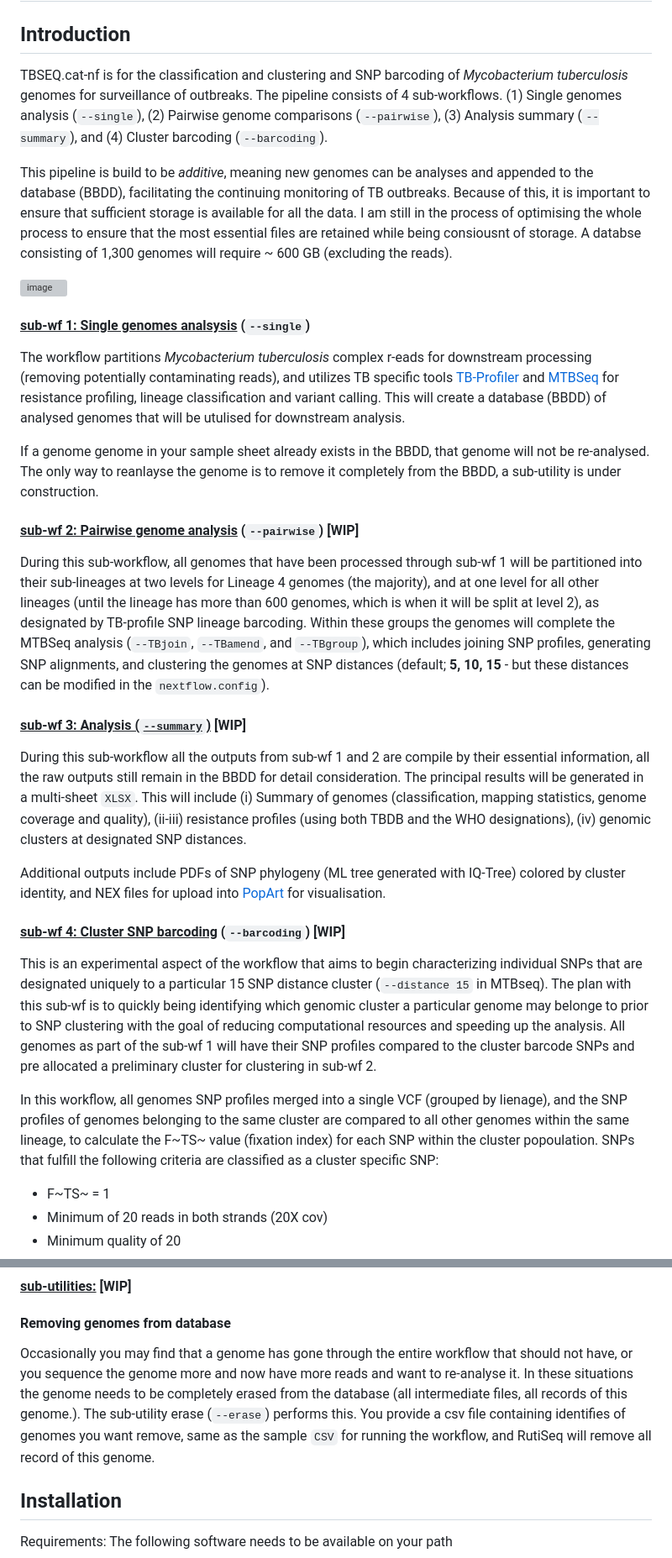
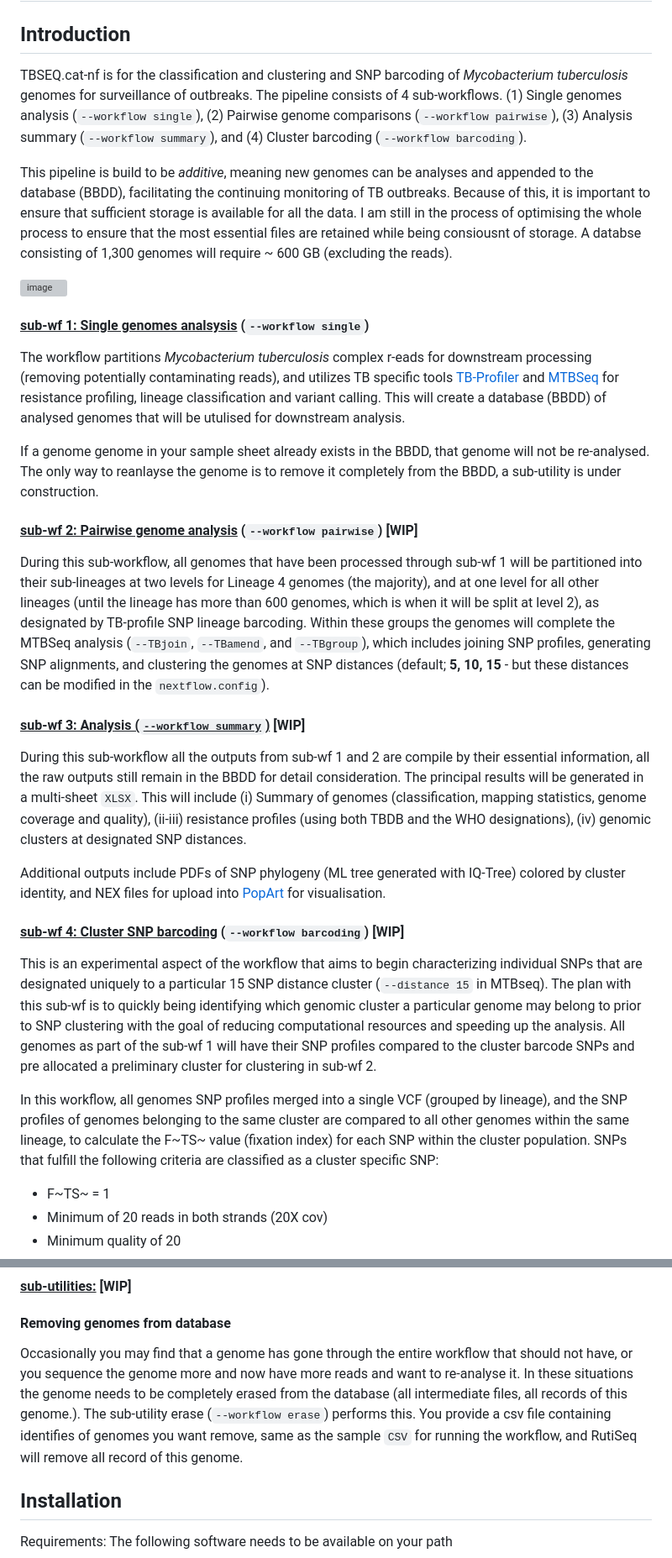
Before and after one commit to phesketh-igtp/RutiSeq-nf, a Markdown page: README.md, 2 parts joined by grey strips. Shown: that part at 84% size. Drawn GitHub-style; grey boxes are pictures that could not be loaded.

```diff
--- a/README.md
+++ b/README.md
@@ -2,29 +2,29 @@
 
 ## Introduction
 
-TBSEQ.cat-nf is for the classification and clustering and SNP barcoding of *Mycobacterium tuberculosis* genomes for surveillance of outbreaks. The pipeline consists of 4 sub-workflows. (1) Single genomes analysis (<code>--single</code>), (2) Pairwise genome comparisons (<code>--pairwise</code>), (3) Analysis summary (<code>--summary</code>), and (4) Cluster barcoding (<code>--barcoding</code>).
+TBSEQ.cat-nf is for the classification and clustering and SNP barcoding of *Mycobacterium tuberculosis* genomes for surveillance of outbreaks. The pipeline consists of 4 sub-workflows. (1) Single genomes analysis (<code>--workflow single</code>), (2) Pairwise genome comparisons (<code>--workflow pairwise</code>), (3) Analysis summary (<code>--workflow summary</code>), and (4) Cluster barcoding (<code>--workflow barcoding</code>).
 
 This pipeline is build to be *additive*, meaning new genomes can be analyses and appended to the database (BBDD), facilitating the continuing monitoring of TB outbreaks. Because of this, it is important to ensure that sufficient storage is available for all the data. I am still in the process of optimising the whole process to ensure that the most essential files are retained while being consiousnt of storage. A databse consisting of 1,300 genomes will require ~ 600 GB (excluding the reads).
 
 ![image](png/pipeline.png)
 
-#### <u>sub-wf 1: Single genomes analsysis</u> (<code>--single</code>)
+#### <u>sub-wf 1: Single genomes analsysis</u> (<code>--workflow single</code>)
 The workflow partitions *Mycobacterium tuberculosis* complex r-eads for downstream processing (removing potentially contaminating reads), and utilizes TB specific tools [TB-Profiler](https://github.com/jodyphelan/TBProfiler) and [MTBSeq](https://github.com/ngs-fzb/MTBseq_source) for resistance profiling, lineage classification and variant calling. This will create a database (BBDD) of analysed genomes that will be utulised for downstream analysis.
 
 If a genome genome in your sample sheet already exists in the BBDD, that genome will not be re-analysed. The only way to reanlayse the genome is to remove it completely from the BBDD, a sub-utility is under construction.
 
-#### <u>sub-wf 2: Pairwise genome analysis</u> (<code>--pairwise</code>)  [WIP]
+#### <u>sub-wf 2: Pairwise genome analysis</u> (<code>--workflow pairwise</code>)  [WIP]
 During this sub-workflow, all genomes that have been processed through sub-wf 1 will be partitioned into their sub-lineages at two levels for Lineage 4 genomes (the majority), and at one level for all other lineages (until the lineage has more than 600 genomes, which is when it will be split at level 2), as designated by TB-profile SNP lineage barcoding. Within these groups the genomes will complete the MTBSeq analysis (<code>--TBjoin</code>, <code>--TBamend</code>, and <code>--TBgroup</code>), which includes joining SNP profiles, generating SNP alignments, and clustering the genomes at SNP distances (default; **5, 10, 15** - but these distances can be modified in the <code>nextflow.config</code>).
 
-#### <u>sub-wf 3: Analysis (<code>--summary</code>)</u> [WIP]
+#### <u>sub-wf 3: Analysis (<code>--workflow summary</code>)</u> [WIP]
 During this sub-workflow all the outputs from sub-wf 1 and 2 are compile by their essential information, all the raw outputs still remain in the BBDD for detail consideration. The principal results will be generated in a multi-sheet <code>XLSX</code>. This will include (i) Summary of genomes (classification, mapping statistics, genome coverage and quality), (ii-iii) resistance profiles (using both TBDB and the WHO designations), (iv) genomic clusters at designated SNP distances.
 
 Additional outputs include PDFs of SNP phylogeny (ML tree generated with IQ-Tree) colored by cluster identity, and NEX files for upload into [PopArt](https://popart.maths.otago.ac.nz/) for visualisation.
 
-#### <u>sub-wf 4: Cluster SNP barcoding</u> (<code>--barcoding</code>) [WIP]
-This is an experimental aspect of the workflow that aims to begin characterizing individual SNPs that are designated uniquely to a particular 15 SNP distance cluster (<code>--distance 15</code> in MTBseq). The plan with this sub-wf is to quickly being identifying which genomic cluster a particular genome may belonge to prior to SNP clustering with the goal of reducing computational resources and speeding up the analysis. All genomes as part of the sub-wf 1 will have their SNP profiles compared to the cluster barcode SNPs and pre allocated a preliminary cluster for clustering in sub-wf 2.
+#### <u>sub-wf 4: Cluster SNP barcoding</u> (<code>--workflow barcoding</code>) [WIP]
+This is an experimental aspect of the workflow that aims to begin characterizing individual SNPs that are designated uniquely to a particular 15 SNP distance cluster (<code>--distance 15</code> in MTBseq). The plan with this sub-wf is to quickly being identifying which genomic cluster a particular genome may belong to prior to SNP clustering with the goal of reducing computational resources and speeding up the analysis. All genomes as part of the sub-wf 1 will have their SNP profiles compared to the cluster barcode SNPs and pre allocated a preliminary cluster for clustering in sub-wf 2.
 
-In this workflow, all genomes SNP profiles merged into a single VCF (grouped by lienage), and the SNP profiles of genomes belonging to the same cluster are compared to all other genomes within the same lineage, to calculate the F~TS~ value (fixation index) for each SNP within the cluster popoulation. SNPs that fulfill the following criteria are classified as a cluster specific SNP:
+In this workflow, all genomes SNP profiles merged into a single VCF (grouped by lineage), and the SNP profiles of genomes belonging to the same cluster are compared to all other genomes within the same lineage, to calculate the F~TS~ value (fixation index) for each SNP within the cluster population. SNPs that fulfill the following criteria are classified as a cluster specific SNP:
 - F~TS~ = 1
 - Minimum of 20 reads in both strands (20X cov)
 - Minimum quality of 20
@@ -37,7 +37,7 @@ The script will generate a <code>BED</code> file for each unique SNP and its clu
 #### <u>sub-utilities:</u> [WIP]
 
 #### Removing genomes from database
-Occasionally you may find that a genome has gone through the entire workflow that should not have, or you sequence the genome more and now have more reads and want to re-analyse it. In these situations the genome needs to be completely erased from the database (all intermediate files, all records of this genome.). The sub-utility erase (<code>--erase</code>) performs this. You provide a csv file containing identifies of genomes you want remove, same as the sample <code>CSV</code> for running the workflow, and RutiSeq will remove all record of this genome.
+Occasionally you may find that a genome has gone through the entire workflow that should not have, or you sequence the genome more and now have more reads and want to re-analyse it. In these situations the genome needs to be completely erased from the database (all intermediate files, all records of this genome.). The sub-utility erase (<code>--workflow erase</code>) performs this. You provide a csv file containing identifies of genomes you want remove, same as the sample <code>CSV</code> for running the workflow, and RutiSeq will remove all record of this genome.
 
 
 ## Installation
```
